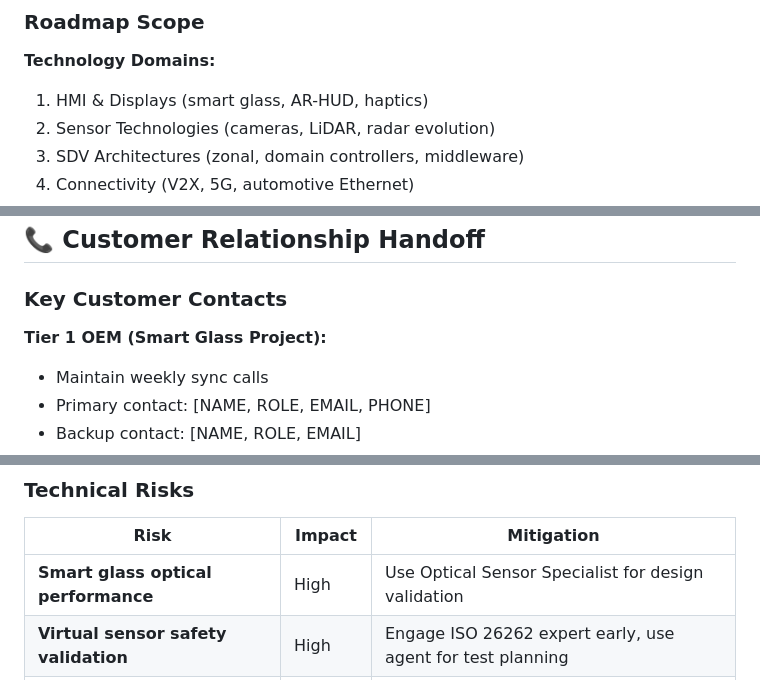
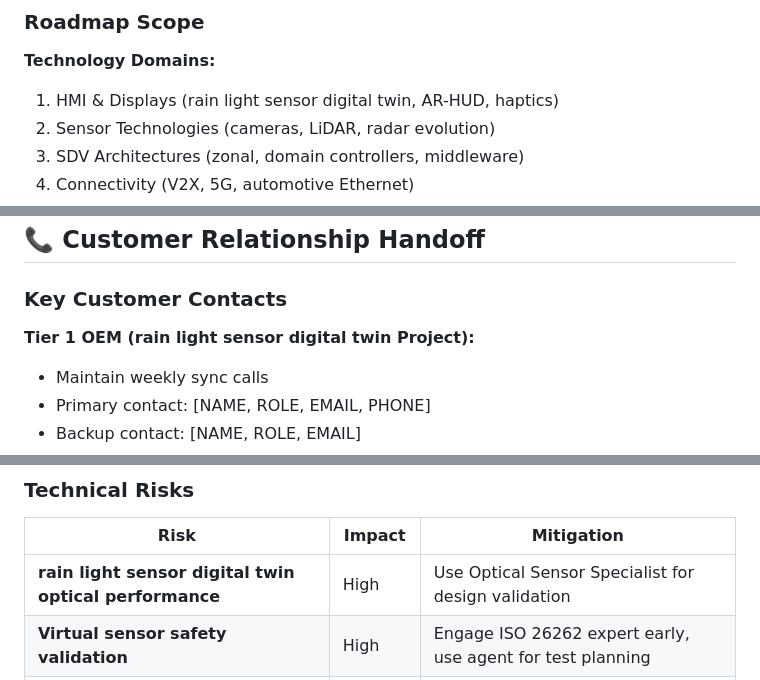
Before and after one commit to ilabra-axo/transition, a Markdown page: BCS_PROJECT_CONTINUITY_GUIDE.md, 3 parts joined by grey strips. Rendered like a GitHub page.

```diff
--- a/BCS_PROJECT_CONTINUITY_GUIDE.md
+++ b/BCS_PROJECT_CONTINUITY_GUIDE.md
@@ -393,7 +393,7 @@ and provide cost-benefit analysis vs hardware sensor."
 ### Roadmap Scope
 
 **Technology Domains:**
-1. HMI & Displays (smart glass, AR-HUD, haptics)
+1. HMI & Displays (rain light sensor digital twin, AR-HUD, haptics)
 2. Sensor Technologies (cameras, LiDAR, radar evolution)
 3. SDV Architectures (zonal, domain controllers, middleware)
 4. Connectivity (V2X, 5G, automotive Ethernet)
@@ -510,7 +510,7 @@ and identify architectural risks."
 
 ### Key Customer Contacts
 
-**Tier 1 OEM (Smart Glass Project):**
+**Tier 1 OEM (rain light sensor digital twin Project):**
 - Maintain weekly sync calls
 - Primary contact: [NAME, ROLE, EMAIL, PHONE]
 - Backup contact: [NAME, ROLE, EMAIL]
@@ -562,7 +562,7 @@ and identify architectural risks."
 
 | Risk | Impact | Mitigation |
 |------|--------|------------|
-| **Smart glass optical performance** | High | Use Optical Sensor Specialist for design validation |
+| **rain light sensor digital twin optical performance** | High | Use Optical Sensor Specialist for design validation |
 | **Virtual sensor safety validation** | High | Engage ISO 26262 expert early, use agent for test planning |
 | **AUTOSAR compliance complexity** | Medium | SDV Architecture Validator catches issues early |
 | **Emerging tech TRL uncertainty** | Medium | Tech Scout provides realistic maturity assessments |
```
Also changed, not shown: other parts of BCS_PROJECT_CONTINUITY_GUIDE.md (+12 -12 lines).
